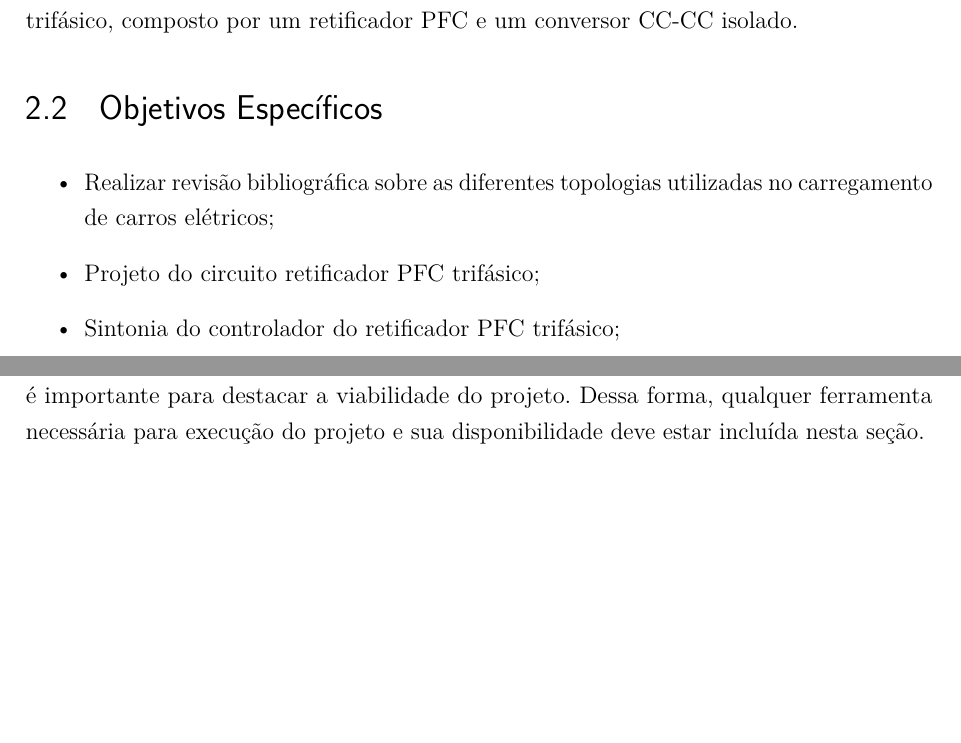
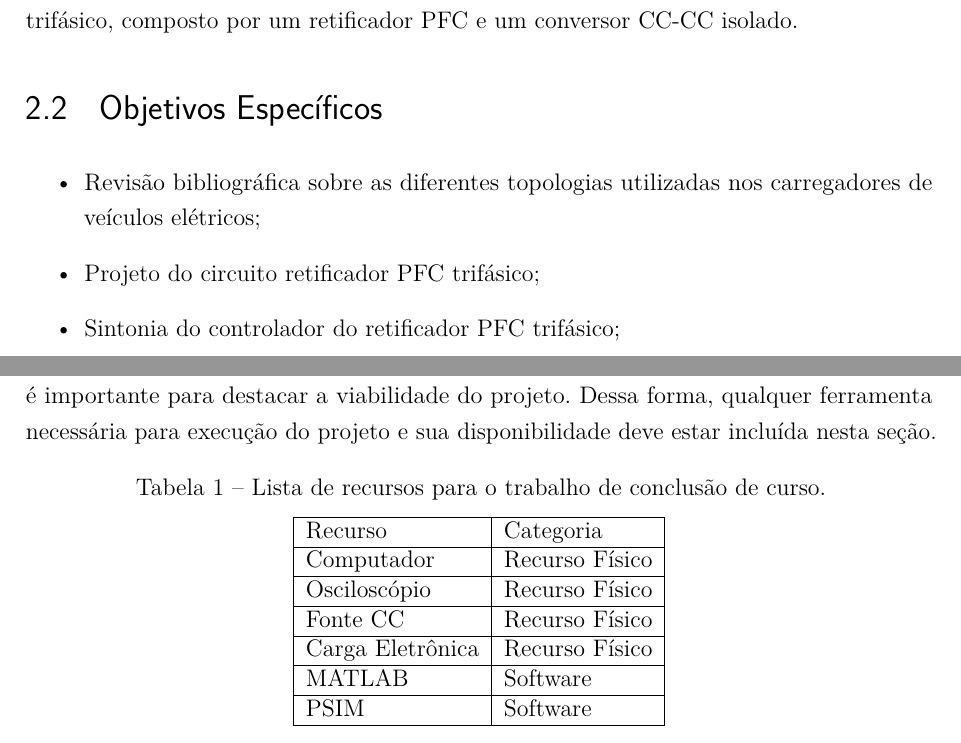
Before and after one commit to ricardoamachado/Projeto-TCC, a LaTeX thesis (TCC_CCEE.tex, which reads capitulo2.tex, capitulo6.tex): two parts of pages 9 and 17 of 19, joined at a grey line, cut so that both start at the same text, the shorter picture padded with empty space. Compiled offline with pdfLaTeX.

Commit message:
Add  lista de materiais

```diff
--- a/capitulo2.tex
+++ b/capitulo2.tex
@@ -72,8 +72,8 @@ O objetivo geral do trabalho é projetar um carregador de veículo elétrico \te
 trifásico, composto por um retificador PFC e um conversor CC-CC isolado.
 \section{Objetivos Específicos}
 \begin{itemize}
-    \item Realizar revisão bibliográfica sobre as diferentes topologias utilizadas no carregamento de
-          carros elétricos;
+    \item Revisão bibliográfica sobre as diferentes topologias utilizadas nos carregadores de veículos
+          elétricos;
     \item Projeto do circuito retificador PFC trifásico;
     \item Sintonia do controlador do retificador PFC trifásico;
     \item Projeto do conversor CC-CC \textit{Phase-Shifted Full Bridge};
--- a/capitulo6.tex
+++ b/capitulo6.tex
@@ -1,9 +1,33 @@
 \chapter{Cronograma e Recursos}
- \section{Cronograma}
+\section{Cronograma}
 
-Cada etapa do projeto deve produzir algum resultado. Assim, o processo de planejamento deve produzir um cronograma de metas, indicando quando cada objetivo deve ser concluído. Tal cronograma deve conter objetivos mensuráveis, em que cada etapa produz um resultado específico. Por exemplo, se você pretende utilizar três semanas em leitura de obras, o resultado deve ser uma seção de revisão bibliográfica para o seu trabalho de final de graduação e não apenas a leitura das obras.
-Esta etapa deve conter uma tabela de tarefas a serem realizadas dentro de um período de tempo determinado para alcançar cada objetivo específico.
+Cada etapa do projeto deve produzir algum resultado. Assim, o processo de planejamento deve
+produzir um cronograma de metas, indicando quando cada objetivo deve ser concluído. Tal
+cronograma deve conter objetivos mensuráveis, em que cada etapa produz um resultado específico.
+Por exemplo, se você pretende utilizar três semanas em leitura de obras, o resultado deve ser
+uma seção de revisão bibliográfica para o seu trabalho de final de graduação e não apenas a
+leitura das obras. Esta etapa deve conter uma tabela de tarefas a serem realizadas dentro de um
+período de tempo determinado para alcançar cada objetivo específico.
 
 \section{Recursos}
 
-Apresente uma estimativa do que será necessário para realizar o projeto. Indique os recursos de hardware, software ou orçamento necessário para realizar o projeto. Esta etapa é importante para destacar a viabilidade do projeto. Dessa forma, qualquer ferramenta necessária para execução do projeto e sua disponibilidade deve estar incluída nesta seção.
+Apresente uma estimativa do que será necessário para realizar o projeto. Indique os recursos de
+hardware, software ou orçamento necessário para realizar o projeto. Esta etapa é importante
+para destacar a viabilidade do projeto. Dessa forma, qualquer ferramenta necessária para
+execução do projeto e sua disponibilidade deve estar incluída nesta seção.
+
+\begin{table}[h]
+    \centering
+    \caption{Lista de recursos para o trabalho de conclusão de curso.}
+    \label{tab:recursos}
+    \begin{tabular}{|l|l|}
+        \hline
+        Recurso          & Categoria      \\ \hline
+        Computador       & Recurso Físico \\ \hline
+        Osciloscópio     & Recurso Físico \\ \hline
+        Fonte CC         & Recurso Físico \\ \hline
+        Carga Eletrônica & Recurso Físico \\ \hline
+        MATLAB           & Software       \\ \hline
+        PSIM             & Software       \\ \hline
+    \end{tabular}
+\end{table}
```
